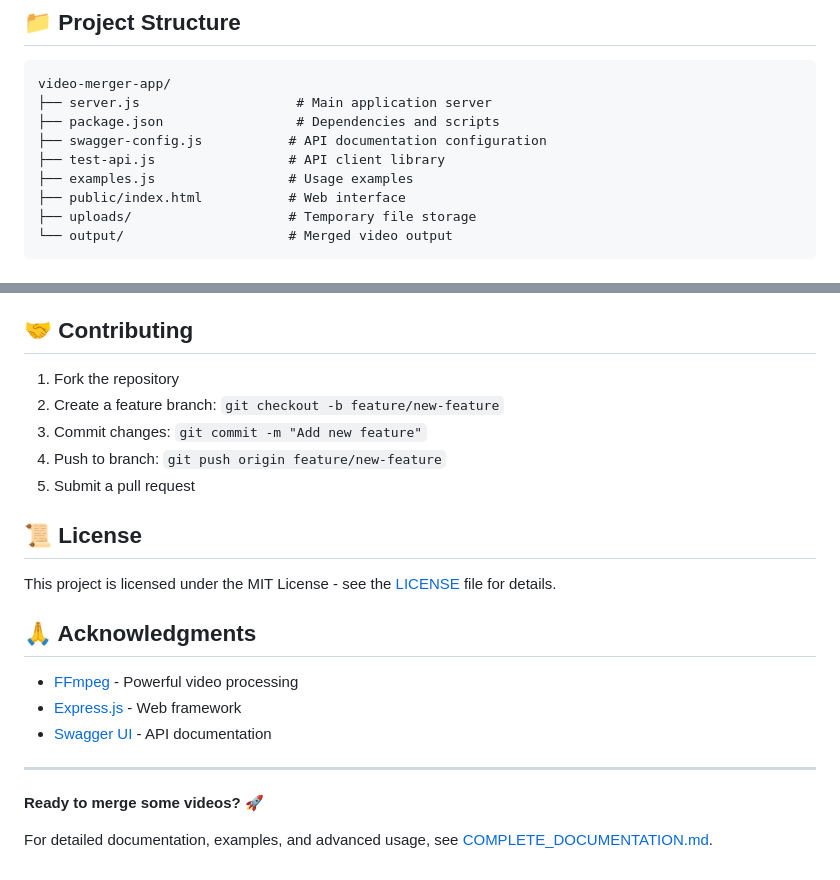
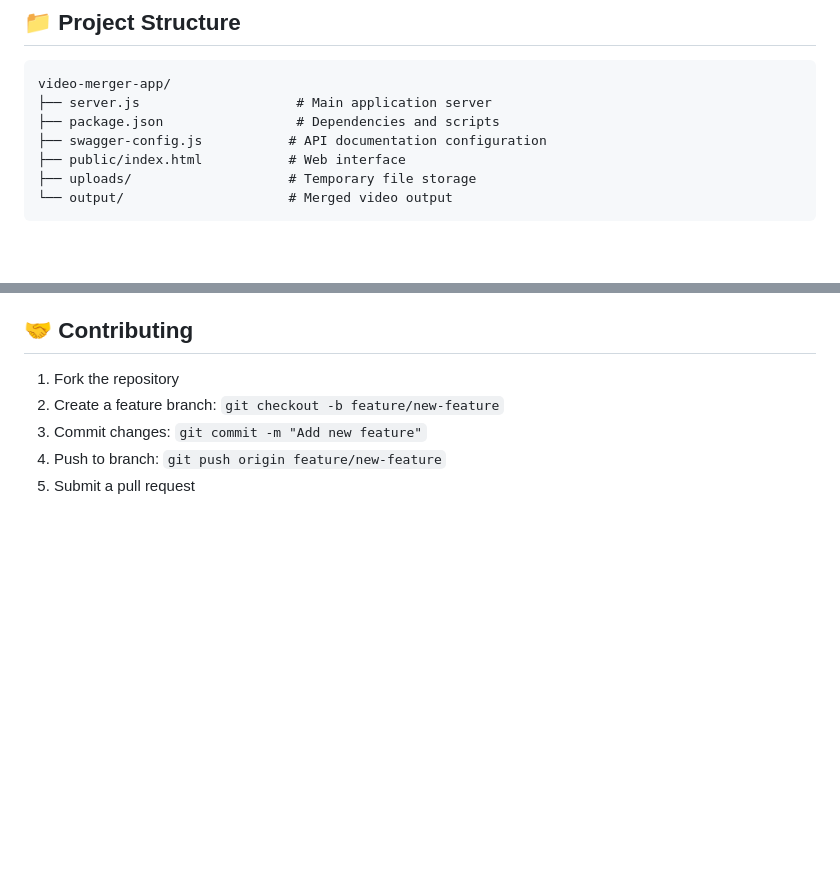
Before and after one commit to Vigneshwaran-D-Eng/Video-Merging---Javascript--UI-and-API, a Markdown page: README.md, 2 parts joined by grey strips. Rendered like a GitHub page; blank space fills up the shorter version.

```diff
--- a/README.md
+++ b/README.md
@@ -89,8 +89,6 @@ video-merger-app/
 ├── server.js                    # Main application server
 ├── package.json                 # Dependencies and scripts
 ├── swagger-config.js           # API documentation configuration
-├── test-api.js                 # API client library
-├── examples.js                 # Usage examples
 ├── public/index.html           # Web interface
 ├── uploads/                    # Temporary file storage
 └── output/                     # Merged video output
@@ -138,19 +136,3 @@ For detailed troubleshooting, see [COMPLETE_DOCUMENTATION.md](COMPLETE_DOCUMENTA
 3. Commit changes: `git commit -m "Add new feature"`
 4. Push to branch: `git push origin feature/new-feature`
 5. Submit a pull request
-
-## 📜 License
-
-This project is licensed under the MIT License - see the [LICENSE](LICENSE) file for details.
-
-## 🙏 Acknowledgments
-
-- [FFmpeg](https://ffmpeg.org/) - Powerful video processing
-- [Express.js](https://expressjs.com/) - Web framework
-- [Swagger UI](https://swagger.io/) - API documentation
-
----
-
-**Ready to merge some videos? 🚀**
-
-For detailed documentation, examples, and advanced usage, see [COMPLETE_DOCUMENTATION.md](COMPLETE_DOCUMENTATION.md).
```
